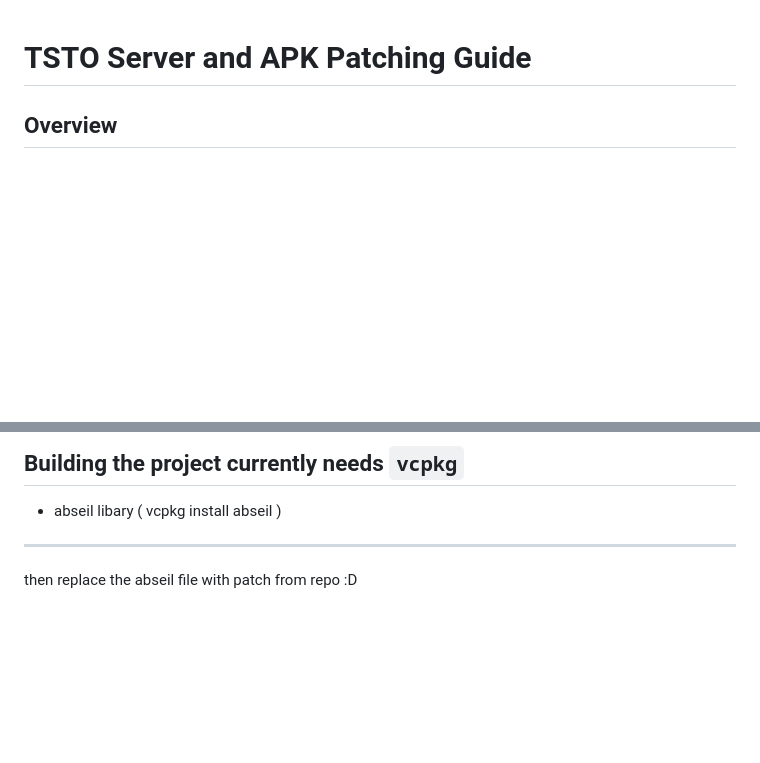
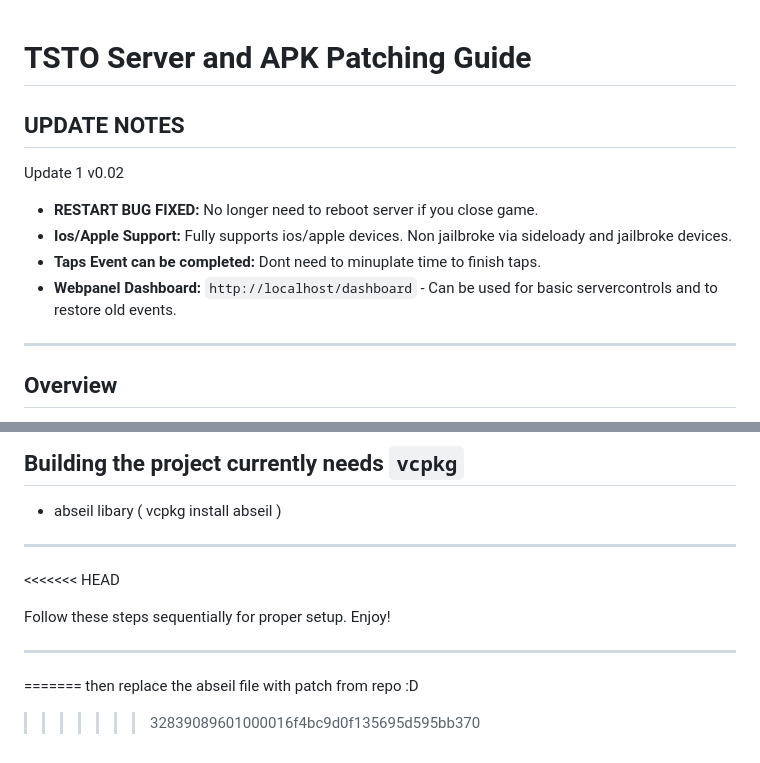
Before and after one commit to bodnjenie14/Tsto---Simpsons-Tapped-Out---Private-Server, a Markdown page: README.md, 2 parts joined by grey strips. Rendered like a GitHub page; blank space fills up the shorter version.

```diff
--- a/README.md
+++ b/README.md
@@ -1,4 +1,14 @@
 # TSTO Server and APK Patching Guide
+
+## UPDATE NOTES
+
+Update 1 v0.02
+- **RESTART BUG FIXED:** No longer need to reboot server if you close game.
+- **Ios/Apple Support:** Fully supports ios/apple devices. Non jailbroke via sideloady and jailbroke devices.
+- **Taps Event can be completed:** Dont need to minuplate time to finish taps.
+- **Webpanel Dashboard:** ``http://localhost/dashboard`` - Can be used for basic servercontrols and to restore old events.
+
+---
 
 ## Overview
 This guide provides instructions to set up the TSTO server, patch the `tsto.apk`, and configure the system to use the server and DLC files.
@@ -105,4 +115,13 @@ Follow these steps sequentially for proper setup. Enjoy!
   ( vcpkg install abseil )
 ---
 
+<<<<<<< HEAD
+
+
+Follow these steps sequentially for proper setup. Enjoy!
+
+---
+=======
 then replace the abseil file with patch from repo :D
+
+>>>>>>> 32839089601000016f4bc9d0f135695d595bb370
```
